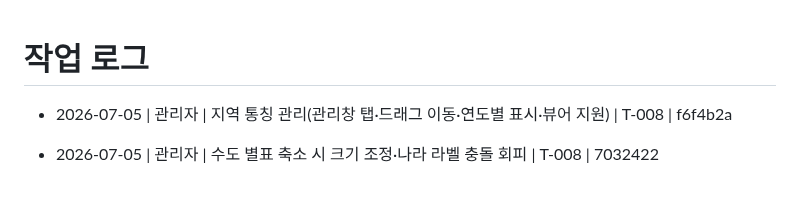
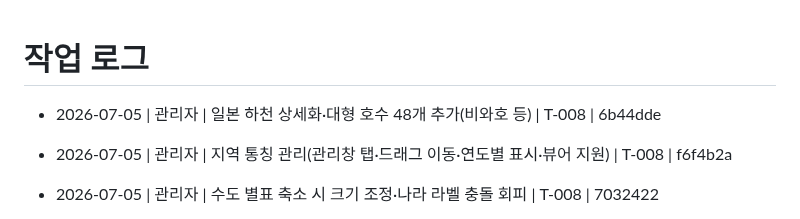
Before and after one commit to madonaka/cheese-blog-parts, a Markdown page: worklog.md, the part around the change. Rendered like a GitHub page; blank space fills up the shorter version.

Commit message:
docs(worklog): 일본 하천·호수 추가 기록 (T-008)
Co-Authored-By: Claude Opus 4.8 <noreply@anthropic.com>

```diff
--- a/worklog.md
+++ b/worklog.md
@@ -1,5 +1,6 @@
 # 작업 로그
 
+- 2026-07-05 | 관리자 | 일본 하천 상세화·대형 호수 48개 추가(비와호 등) | T-008 | 6b44dde
 - 2026-07-05 | 관리자 | 지역 통칭 관리(관리창 탭·드래그 이동·연도별 표시·뷰어 지원) | T-008 | f6f4b2a
 - 2026-07-05 | 관리자 | 수도 별표 축소 시 크기 조정·나라 라벨 충돌 회피 | T-008 | 7032422
 - 2026-07-05 | 관리자 | 라벨 위계(나라 이름 강조·줌 단계별 도시 표시) | T-008 | f277849
```
